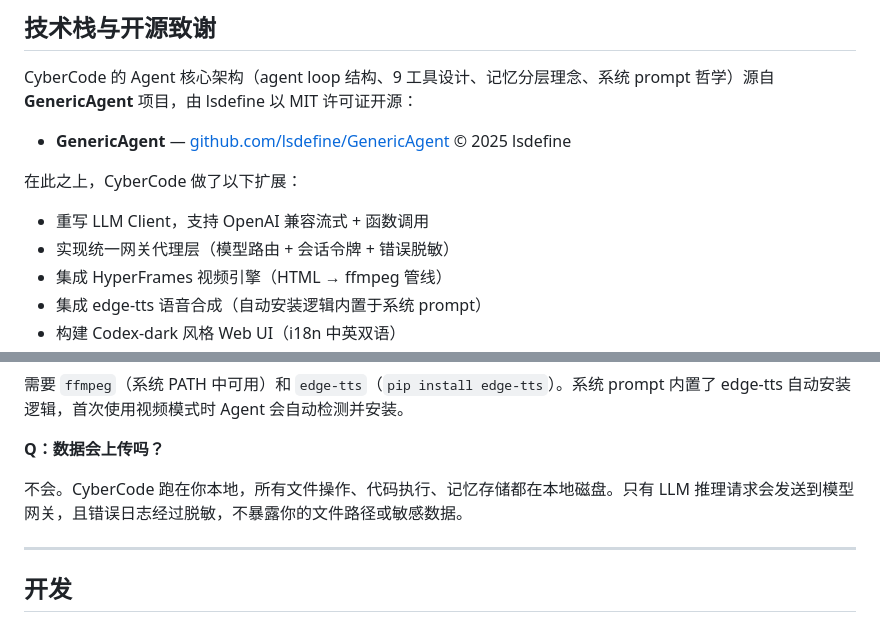
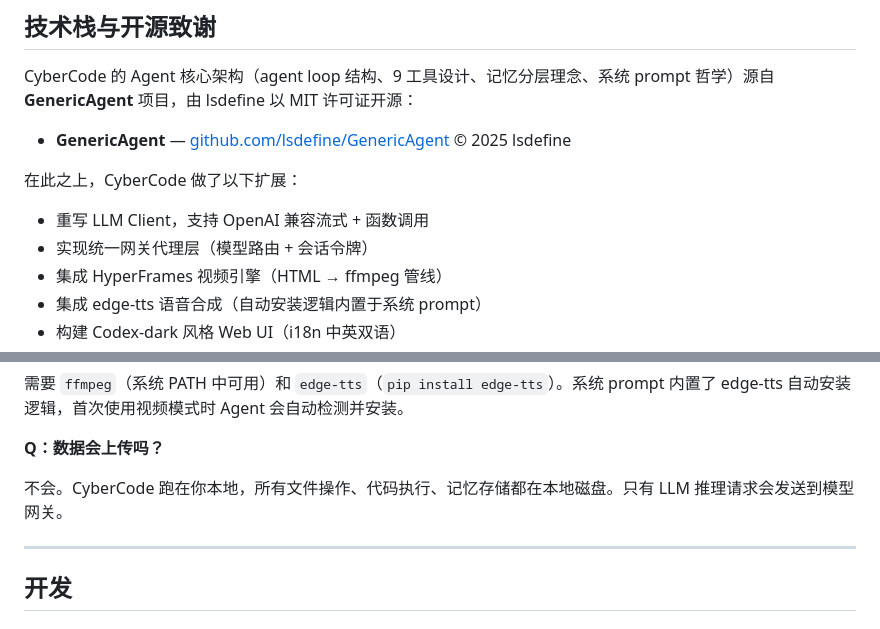
Before and after one commit to ciouskeila-hue/cybercode-cli, a Markdown page: README_CN.md, 2 parts joined by grey strips. Drawn GitHub-style.

```diff
--- a/README_CN.md
+++ b/README_CN.md
@@ -223,7 +226,7 @@ CyberCode 的 Agent 核心架构（agent loop 结构、9 工具设计、记忆
 在此之上，CyberCode 做了以下扩展：
 
 - 重写 LLM Client，支持 OpenAI 兼容流式 + 函数调用
-- 实现统一网关代理层（模型路由 + 会话令牌 + 错误脱敏）
+- 实现统一网关代理层（模型路由 + 会话令牌）
 - 集成 HyperFrames 视频引擎（HTML → ffmpeg 管线）
 - 集成 edge-tts 语音合成（自动安装逻辑内置于系统 prompt）
 - 构建 Codex-dark 风格 Web UI（i18n 中英双语）
@@ -373,7 +376,7 @@ CyberCode 在首次启动时自动完成以下工作，用户无需干预：
 
 **Q：数据会上传吗？**
 
-不会。CyberCode 跑在你本地，所有文件操作、代码执行、记忆存储都在本地磁盘。只有 LLM 推理请求会发送到模型网关，且错误日志经过脱敏，不暴露你的文件路径或敏感数据。
+不会。CyberCode 跑在你本地，所有文件操作、代码执行、记忆存储都在本地磁盘。只有 LLM 推理请求会发送到模型网关。
 
 ---
 
```
Also changed, not shown: other parts of README_CN.md (+8 -5 lines), README.md (+7 -4 lines).
